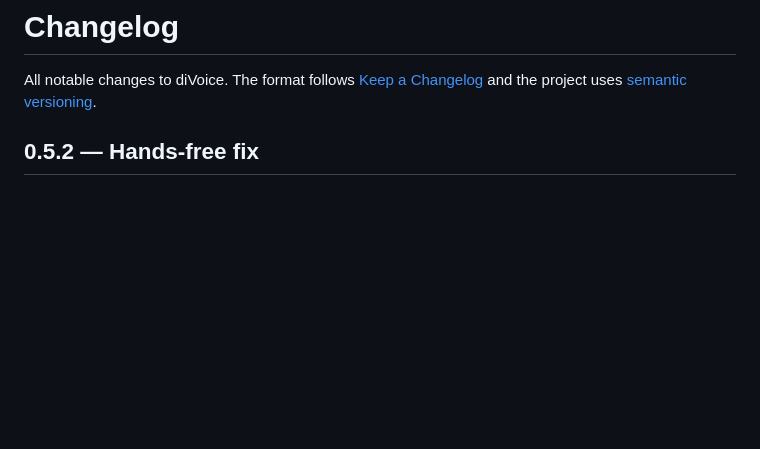
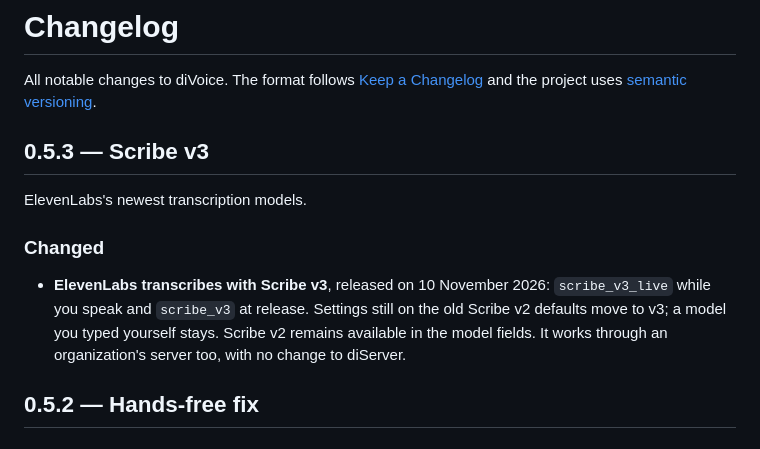
Before and after one commit to lucasartoni/diVoice, a Markdown page: CHANGELOG.md, the part around the change. Drawn GitHub-style; blank space fills up the shorter version.

```diff
--- a/CHANGELOG.md
+++ b/CHANGELOG.md
@@ -1,6 +1,14 @@
 # Changelog
 
 All notable changes to diVoice. The format follows [Keep a Changelog](https://keepachangelog.com/en/1.1.0/) and the project uses [semantic versioning](https://semver.org).
+
+## 0.5.3 — Scribe v3
+
+ElevenLabs's newest transcription models.
+
+### Changed
+
+- **ElevenLabs transcribes with Scribe v3**, released on 10 November 2026: `scribe_v3_live` while you speak and `scribe_v3` at release. Settings still on the old Scribe v2 defaults move to v3; a model you typed yourself stays. Scribe v2 remains available in the model fields. It works through an organization's server too, with no change to diServer.
 
 ## 0.5.2 — Hands-free fix
 
```
Also changed, not shown: README.md (+1 -1 lines), docs/providers-and-models.md (+3 -3 lines), docs/images/settings-models-light.png, 8 other files.
